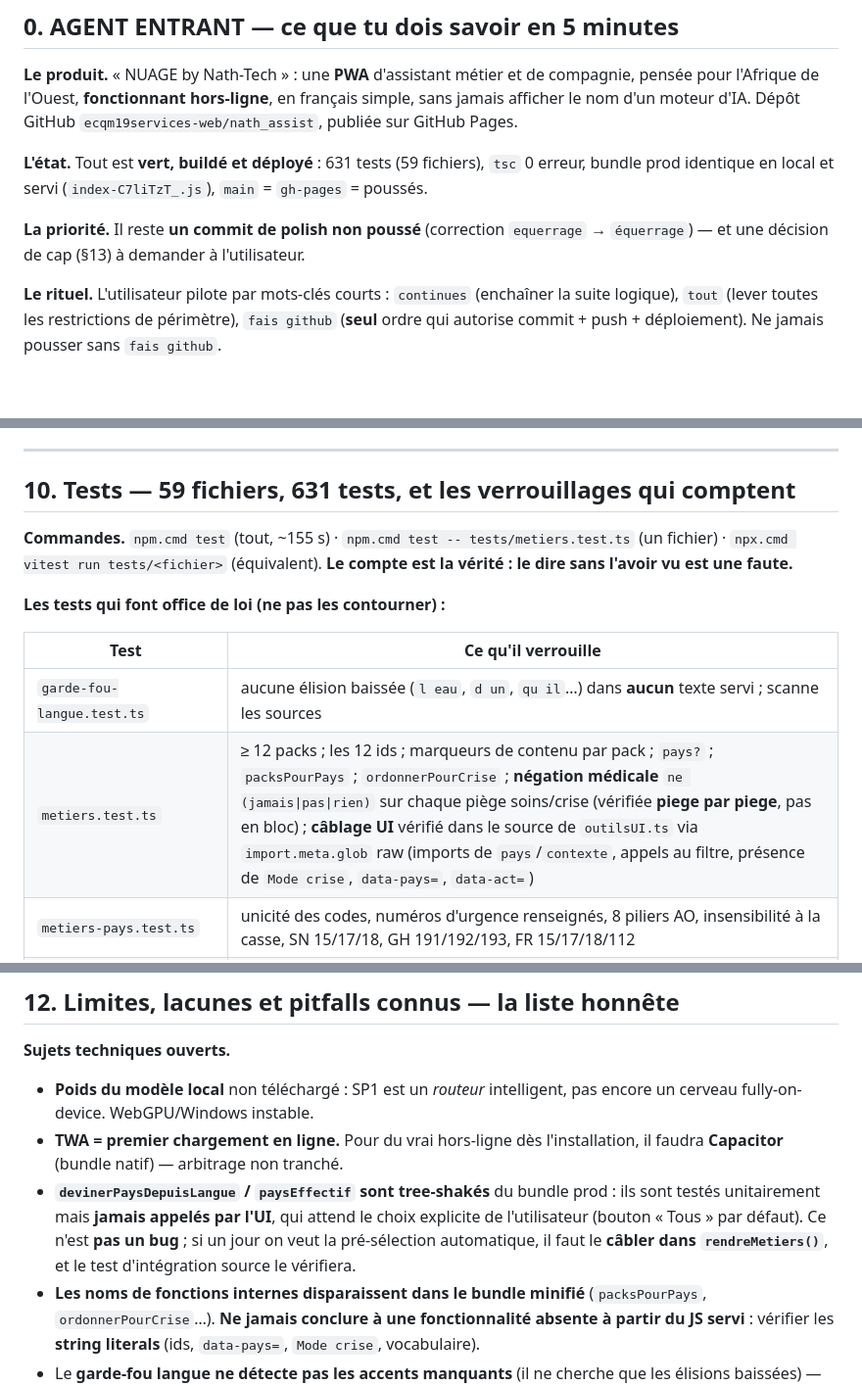
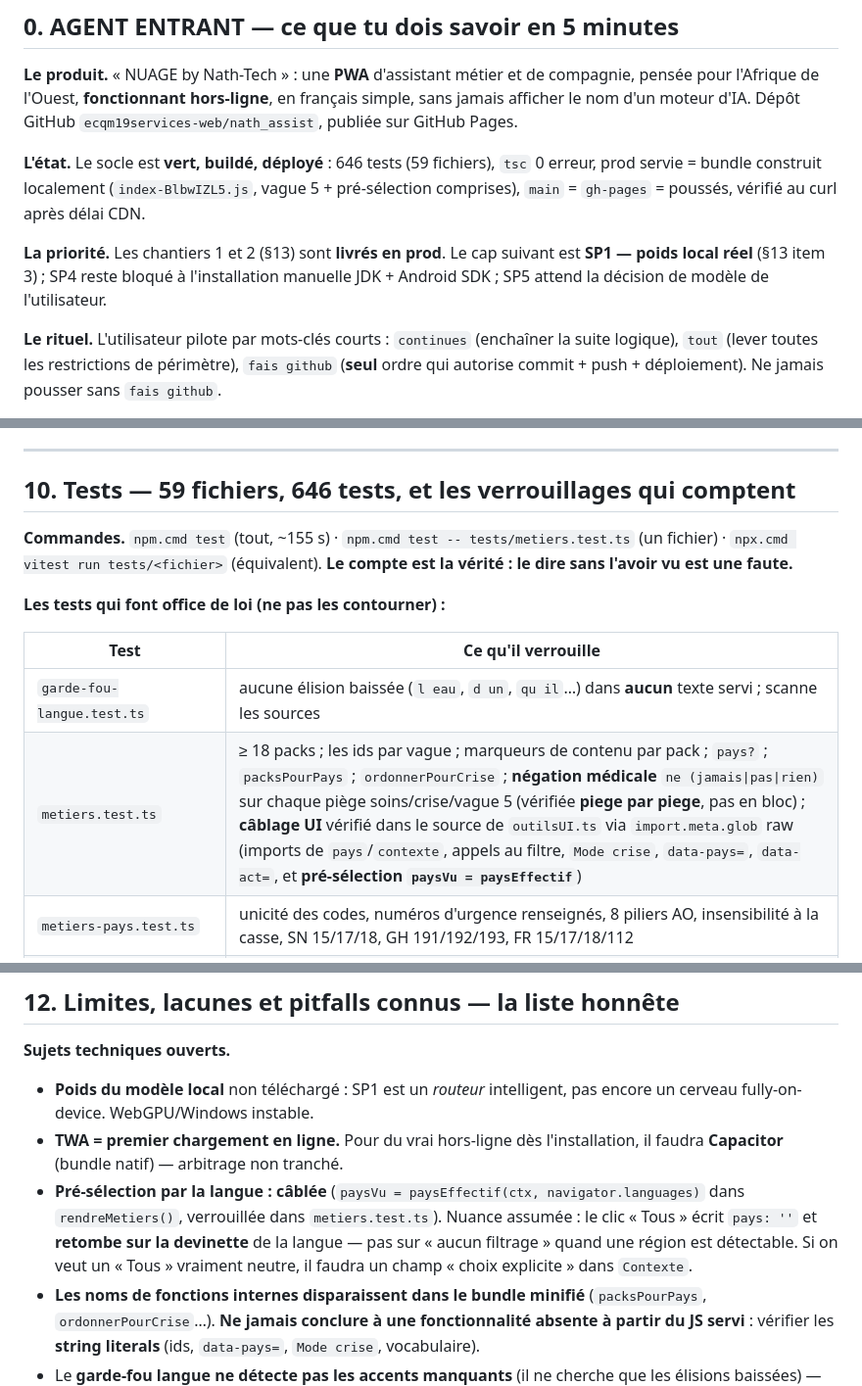
Before and after one commit to ecqm19services-web/nath_assist, a Markdown page: docs/BILAN-TRANSMISSION.md, 3 parts joined by grey strips. Shown at 98% size. Rendered like a GitHub page; blank space fills up the shorter version.

```diff
--- a/docs/BILAN-TRANSMISSION.md
+++ b/docs/BILAN-TRANSMISSION.md
@@ -15,11 +15,13 @@ pensée pour l'Afrique de l'Ouest, **fonctionnant hors-ligne**, en français sim
 jamais afficher le nom d'un moteur d'IA. Dépôt GitHub `ecqm19services-web/nath_assist`,
 publiée sur GitHub Pages.
 
-**L'état.** Tout est **vert, buildé et déployé** : 631 tests (59 fichiers), `tsc` 0 erreur,
-bundle prod identique en local et servi (`index-C7liTzT_.js`), `main` = `gh-pages` = poussés.
+**L'état.** Le socle est **vert, buildé, déployé** : 646 tests (59 fichiers), `tsc` 0 erreur,
+prod servie = bundle construit localement (`index-BlbwIZL5.js`, vague 5 + pré-sélection
+ comprises), `main` = `gh-pages` = poussés, vérifié au curl après délai CDN.
 
-**La priorité.** Il reste **un commit de polish non poussé** (correction `equerrage` →
-`équerrage`) — et une décision de cap (§13) à demander à l'utilisateur.
+**La priorité.** Les chantiers 1 et 2 (§13) sont **livrés en prod**. Le cap suivant est
+**SP1 — poids local réel** (§13 item 3) ; SP4 reste bloqué à l'installation manuelle
+JDK + Android SDK ; SP5 attend la décision de modèle de l'utilisateur.
 
 **Le rituel.** L'utilisateur pilote par mots-clés courts :
 `continues` (enchaîner la suite logique), `tout` (lever toutes les restrictions de périmètre),
@@ -272,7 +276,7 @@ reteni par le coffre, même non listé ici.)
 
 ---
 
-## 10. Tests — 59 fichiers, 631 tests, et les verrouillages qui comptent
+## 10. Tests — 59 fichiers, 646 tests, et les verrouillages qui comptent
 
 **Commandes.** `npm.cmd test` (tout, ~155 s) · `npm.cmd test -- tests/metiers.test.ts`
 (un fichier) · `npx.cmd vitest run tests/<fichier>` (équivalent). **Le compte est la vérité :
@@ -283,7 +287,7 @@ le dire sans l'avoir vu est une faute.**
 | Test | Ce qu'il verrouille |
 |---|---|
 | `garde-fou-langue.test.ts` | aucune élision baissée (`l eau`, `d un`, `qu il`…) dans **aucun** texte servi ; scanne les sources |
-| `metiers.test.ts` | ≥ 12 packs ; les 12 ids ; marqueurs de contenu par pack ; `pays?` ; `packsPourPays` ; `ordonnerPourCrise` ; **négation médicale** `ne (jamais\|pas\|rien)` sur chaque piège soins/crise (vérifiée **piege par piege**, pas en bloc) ; **câblage UI** vérifié dans le source de `outilsUI.ts` via `import.meta.glob` raw (imports de `pays`/`contexte`, appels au filtre, présence de `Mode crise`, `data-pays=`, `data-act=`) |
+| `metiers.test.ts` | ≥ 18 packs ; les ids par vague ; marqueurs de contenu par pack ; `pays?` ; `packsPourPays` ; `ordonnerPourCrise` ; **négation médicale** `ne (jamais\|pas\|rien)` sur chaque piège soins/crise/vague 5 (vérifiée **piege par piege**, pas en bloc) ; **câblage UI** vérifié dans le source de `outilsUI.ts` via `import.meta.glob` raw (imports de `pays`/`contexte`, appels au filtre, `Mode crise`, `data-pays=`, `data-act=`, et **pré-sélection `paysVu = paysEffectif`**) |
 | `metiers-pays.test.ts` | unicité des codes, numéros d'urgence renseignés, 8 piliers AO, insensibilité à la casse, SN 15/17/18, GH 191/192/193, FR 15/17/18/112 |
 | `metiers-contexte.test.ts` | défaut, préfixe `nath.`, round-trip, **JSON menteur** toléré, code inconnu ignoré, `devinerPaysDepuisLangue` |
 | `play-store.test.ts` | manifeste conforme TWA (id, scope, start_url, lang, orientation, categories, icônes `any`+`maskable`) |
@@ -372,11 +384,11 @@ sur réglage explicite, et alors la **clé Nath+ locale** (`monetisation/cle.ts`
   cerveau fully-on-device. WebGPU/Windows instable.
 - **TWA = premier chargement en ligne.** Pour du vrai hors-ligne dès l'installation, il faudra
   **Capacitor** (bundle natif) — arbitrage non tranché.
-- **`devinerPaysDepuisLangue` / `paysEffectif` sont tree-shakés** du bundle prod : ils sont
-  testés unitairement mais **jamais appelés par l'UI**, qui attend le choix explicite de
-  l'utilisateur (bouton « Tous » par défaut). Ce n'est **pas un bug** ; si un jour on veut la
-  pré-sélection automatique, il faut le **câbler dans `rendreMetiers()`**, et le test
-  d'intégration source le vérifiera.
+- **Pré-sélection par la langue : câblée** (`paysVu = paysEffectif(ctx, navigator.languages)`
+  dans `rendreMetiers()`, verrouillée dans `metiers.test.ts`). Nuance assumée : le clic « Tous »
+  écrit `pays: ''` et **retombe sur la devinette** de la langue — pas sur « aucun filtrage »
+  quand une région est détectable. Si on veut un « Tous » vraiment neutre, il faudra un champ
+  « choix explicite » dans `Contexte`.
 - **Les noms de fonctions internes disparaissent dans le bundle minifié** (`packsPourPays`,
   `ordonnerPourCrise`…). **Ne jamais conclure à une fonctionnalité absente à partir du JS
   servi** : vérifier les **string literals** (ids, `data-pays=`, `Mode crise`, vocabulaire).
```
Also changed, not shown: other parts of docs/BILAN-TRANSMISSION.md (+28 -24 lines).
